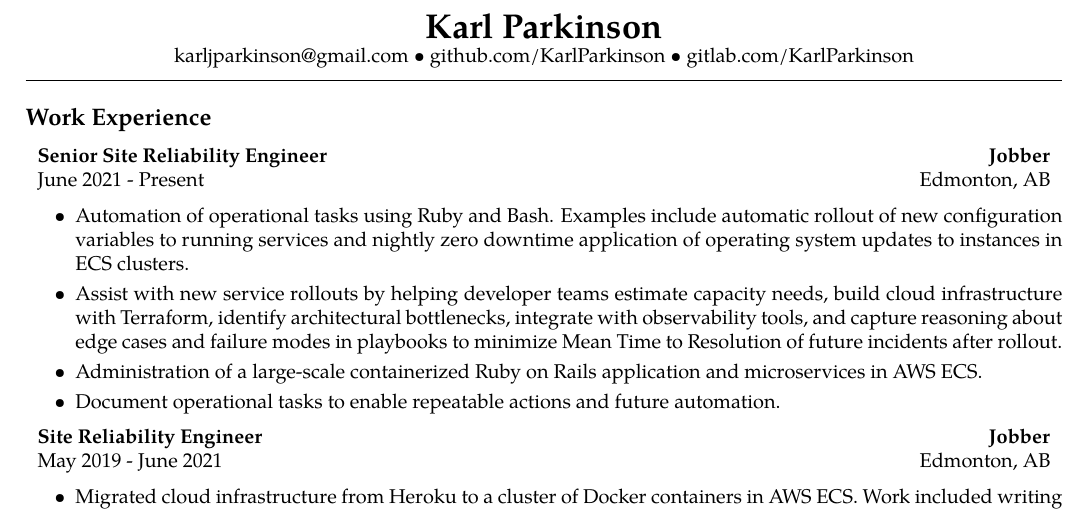
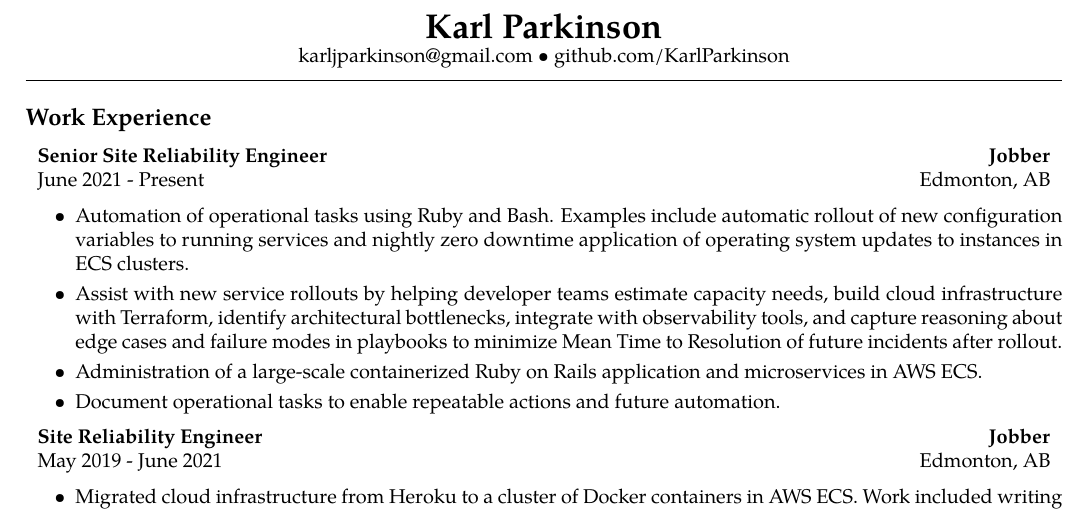
Before and after one commit to KarlParkinson/Resume, a LaTeX CV (resume.tex): part of the page, cut so that both start at the same text. Compiled offline with pdfLaTeX.

Commit message:
slight tweak

```diff
--- a/resume.tex
+++ b/resume.tex
@@ -41,7 +41,7 @@
 \begin{center}
 {\LARGE \textbf{Karl Parkinson}}
 \\
-karljparkinson@gmail.com \textbullet \ github.com/KarlParkinson \textbullet \ gitlab.com/KarlParkinson
+karljparkinson@gmail.com \textbullet \ github.com/KarlParkinson
 
 \end{center}
 
```
Also changed, not shown: resume.pdf.
